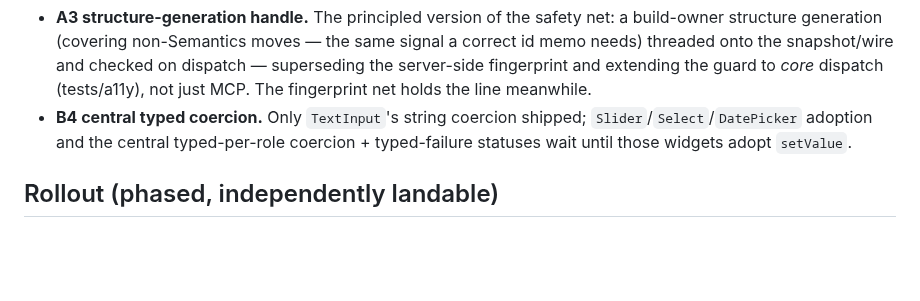
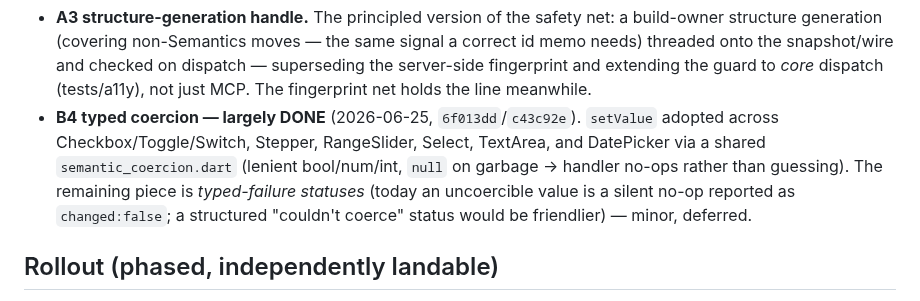
Before and after one commit to danReynolds/fleury, a Markdown page: docs/implementation/rfc-stable-semantic-ids-and-setvalue.md, the part around the change. Drawn GitHub-style; blank space fills up the shorter version.

Commit message:
docs(rfc): B4 typed coercion largely done (setValue across the value widgets)
Records that the 2026-06-25 drivability work completed B4's widget adoption
(Checkbox/Toggle/Switch, Stepper, RangeSlider, Select, TextArea, DatePicker via
a shared coercion helper); only typed-failure statuses remain.

Co-Authored-By: Claude Opus 4.8 (1M context) <noreply@anthropic.com>

```diff
--- a/docs/implementation/rfc-stable-semantic-ids-and-setvalue.md
+++ b/docs/implementation/rfc-stable-semantic-ids-and-setvalue.md
@@ -409,9 +409,13 @@ first-principles corrections implementation forced on the RFC's own assumptions:
   dispatch — superseding the server-side
   fingerprint and extending the guard to *core* dispatch (tests/a11y), not just
   MCP. The fingerprint net holds the line meanwhile.
-- **B4 central typed coercion.** Only `TextInput`'s string coercion shipped;
-  `Slider`/`Select`/`DatePicker` adoption and the central typed-per-role coercion +
-  typed-failure statuses wait until those widgets adopt `setValue`.
+- **B4 typed coercion — largely DONE** (2026-06-25, `6f013dd`/`c43c92e`).
+  `setValue` adopted across Checkbox/Toggle/Switch, Stepper, RangeSlider, Select,
+  TextArea, and DatePicker via a shared `semantic_coercion.dart` (lenient
+  bool/num/int, `null` on garbage → handler no-ops rather than guessing). The
+  remaining piece is *typed-failure statuses* (today an uncoercible value is a
+  silent no-op reported as `changed:false`; a structured "couldn't coerce" status
+  would be friendlier) — minor, deferred.
 
 ## Rollout (phased, independently landable)
 
```
